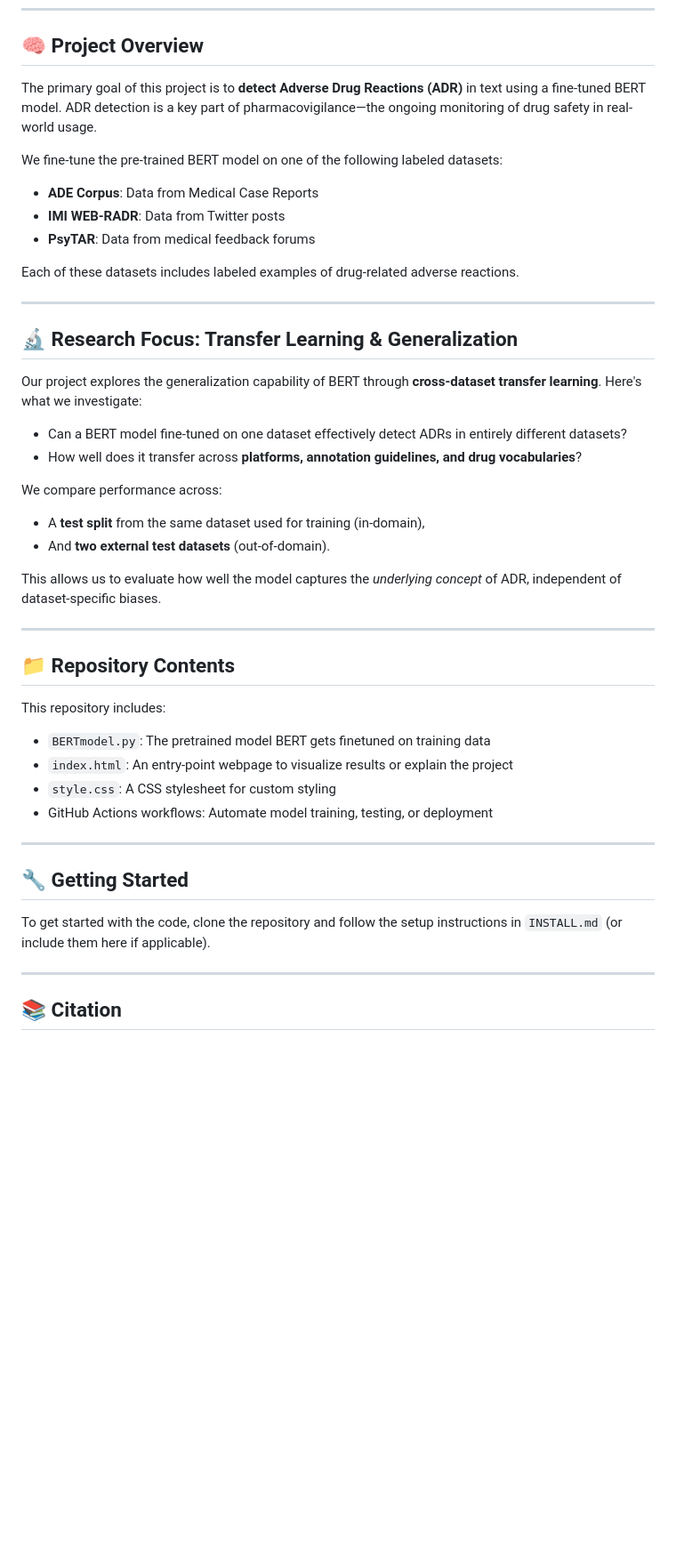
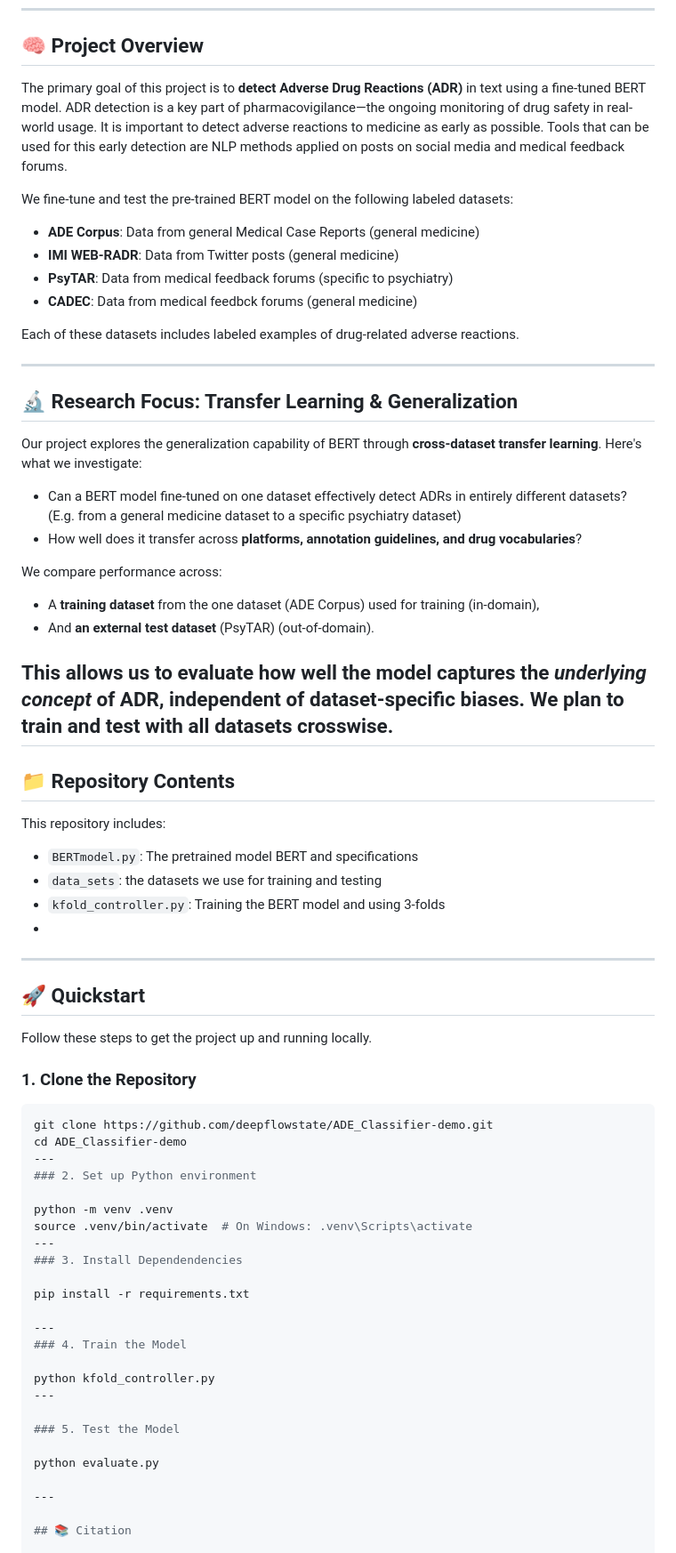
Before and after one commit to deepflowstate/ADE_BERT-demo, a Markdown page: README.md, the part around one of its changes. Shown at 89% size. Rendered like a GitHub page; blank space fills up the shorter version.

Commit message:
Update README.md
Added Quickstart Guide

````diff
--- a/README.md
+++ b/README.md
@@ -10,13 +10,14 @@ This repository showcases a practical application of deep learning using **BERT*
 
 ## 🧠 Project Overview
 
-The primary goal of this project is to **detect Adverse Drug Reactions (ADR)** in text using a fine-tuned BERT model. ADR detection is a key part of pharmacovigilance—the ongoing monitoring of drug safety in real-world usage.
+The primary goal of this project is to **detect Adverse Drug Reactions (ADR)** in text using a fine-tuned BERT model. ADR detection is a key part of pharmacovigilance—the ongoing monitoring of drug safety in real-world usage. It is important to detect adverse reactions to medicine as early as possible. Tools that can be used for this early detection are NLP methods applied on posts on social media and medical feedback forums.
 
-We fine-tune the pre-trained BERT model on one of the following labeled datasets:
+We fine-tune and test the pre-trained BERT model on the following labeled datasets:
 
-* **ADE Corpus**: Data from Medical Case Reports
-* **IMI WEB-RADR**: Data from Twitter posts
-* **PsyTAR**: Data from medical feedback forums
+* **ADE Corpus**: Data from general Medical Case Reports (general medicine)
+* **IMI WEB-RADR**: Data from Twitter posts (general medicine)
+* **PsyTAR**: Data from medical feedback forums (specific to psychiatry)
+* **CADEC**: Data from medical feedbck forums (general medicine)
 
 Each of these datasets includes labeled examples of drug-related adverse reactions.
 
@@ -26,31 +27,56 @@ Each of these datasets includes labeled examples of drug-related adverse reactio
 
 Our project explores the generalization capability of BERT through **cross-dataset transfer learning**. Here's what we investigate:
 
-* Can a BERT model fine-tuned on one dataset effectively detect ADRs in entirely different datasets?
+* Can a BERT model fine-tuned on one dataset effectively detect ADRs in entirely different datasets? (E.g. from a general medicine dataset to a specific psychiatry dataset)
 * How well does it transfer across **platforms, annotation guidelines, and drug vocabularies**?
 
 We compare performance across:
 
-* A **test split** from the same dataset used for training (in-domain),
-* And **two external test datasets** (out-of-domain).
+* A **training dataset** from the one dataset (ADE Corpus) used for training (in-domain),
+* And **an external test dataset** (PsyTAR) (out-of-domain).
 
 This allows us to evaluate how well the model captures the *underlying concept* of ADR, independent of dataset-specific biases.
-
+We plan to train and test with all datasets crosswise.
 ---
 
 ## 📁 Repository Contents
 
 This repository includes:
-* `BERTmodel.py`: The pretrained model BERT gets finetuned on training data
-* `index.html`: An entry-point webpage to visualize results or explain the project
-* `style.css`: A CSS stylesheet for custom styling
-* GitHub Actions workflows: Automate model training, testing, or deployment
+* `BERTmodel.py`: The pretrained model BERT and specifications
+* `data_sets`: the datasets we use for training and testing
+* `kfold_controller.py`: Training the BERT model and using 3-folds
+*
 
 ---
 
-## 🔧 Getting Started
+## 🚀 Quickstart
 
-To get started with the code, clone the repository and follow the setup instructions in `INSTALL.md` (or include them here if applicable).
+Follow these steps to get the project up and running locally.
+
+### 1. Clone the Repository
+
+```bash
+git clone https://github.com/deepflowstate/ADE_Classifier-demo.git
+cd ADE_Classifier-demo
+---
+### 2. Set up Python environment
+
+python -m venv .venv
+source .venv/bin/activate  # On Windows: .venv\Scripts\activate
+---
+### 3. Install Dependendencies
+
+pip install -r requirements.txt
+
+---
+### 4. Train the Model
+
+python kfold_controller.py
+---
+
+### 5. Test the Model
+
+python evaluate.py
 
 ---
 
````
Also changed, not shown: other parts of README.md (+4 -0 lines).
